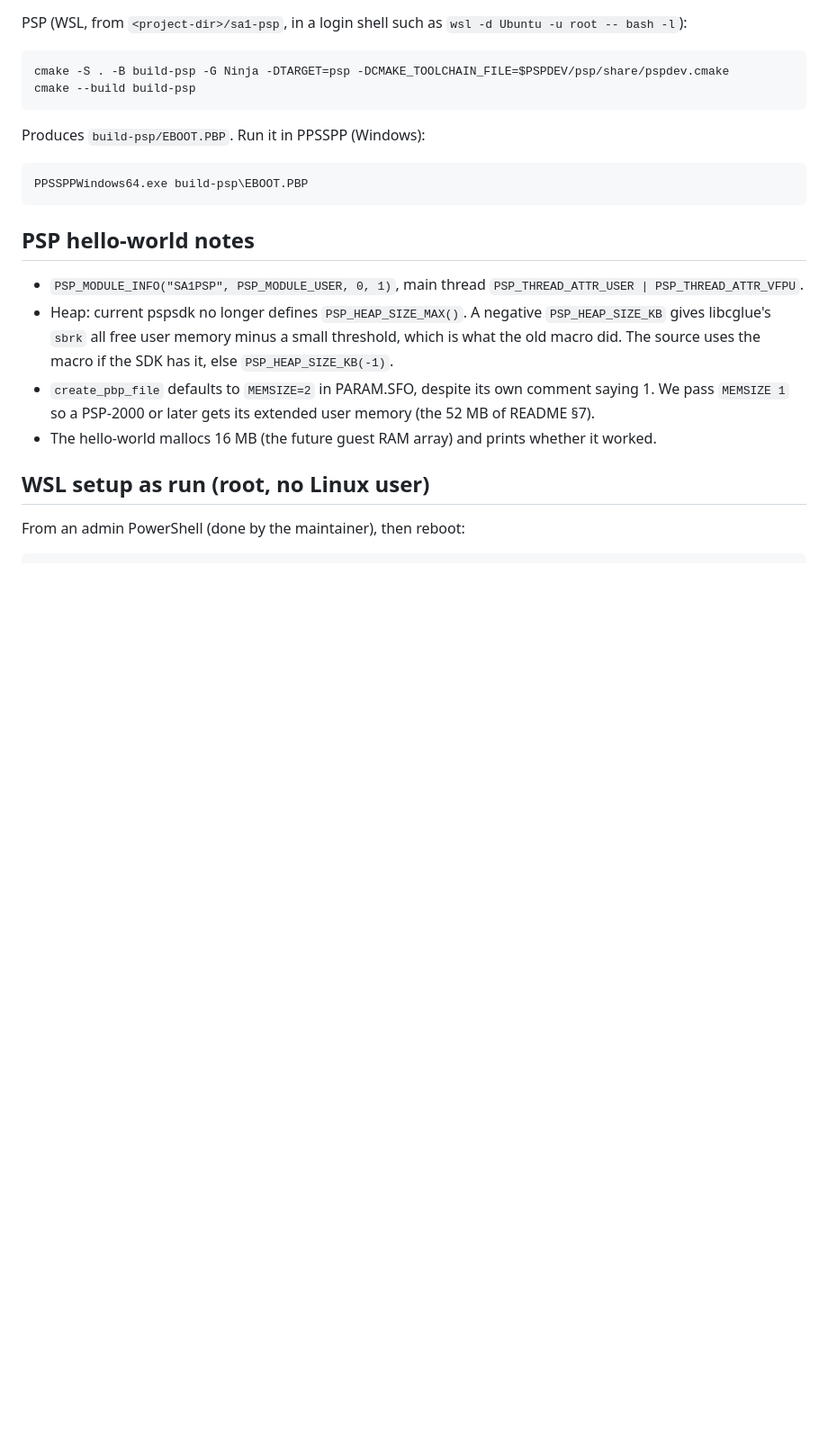
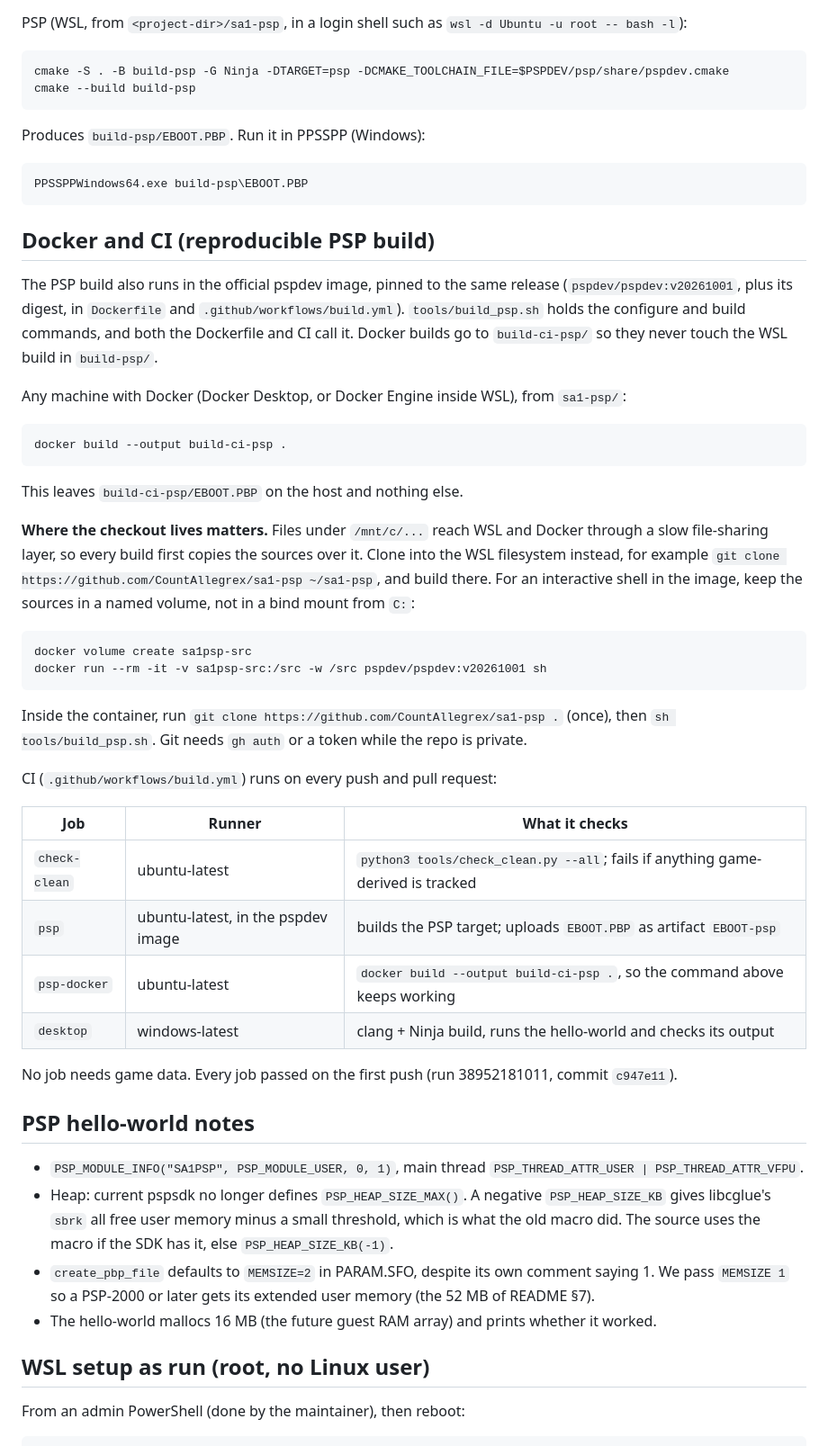
Before and after one commit to countallegrex/sa1-psp, a Markdown page: docs/m-1-toolchain.md, the part around the change. Shown at 90% size. Rendered like a GitHub page; blank space fills up the shorter version.

Commit message:
docs: Docker and CI section in m-1-toolchain.md
How to run the pinned pspdev build locally with Docker (checkout on the
WSL filesystem or a named volume, not a /mnt/c bind mount) and what each
CI job checks.

Co-Authored-By: Claude Opus 5.5 <noreply@anthropic.com>

````diff
--- a/docs/m-1-toolchain.md
+++ b/docs/m-1-toolchain.md
@@ -70,6 +70,51 @@ Produces `build-psp/EBOOT.PBP`. Run it in PPSSPP (Windows):
 PPSSPPWindows64.exe build-psp\EBOOT.PBP
 ```
 
+## Docker and CI (reproducible PSP build)
+
+The PSP build also runs in the official pspdev image, pinned to the same
+release (`pspdev/pspdev:v20261001`, plus its digest, in `Dockerfile` and
+`.github/workflows/build.yml`). `tools/build_psp.sh` holds the configure and
+build commands, and both the Dockerfile and CI call it. Docker builds go to
+`build-ci-psp/` so they never touch the WSL build in `build-psp/`.
+
+Any machine with Docker (Docker Desktop, or Docker Engine inside WSL), from
+`sa1-psp/`:
+
+```
+docker build --output build-ci-psp .
+```
+
+This leaves `build-ci-psp/EBOOT.PBP` on the host and nothing else.
+
+**Where the checkout lives matters.** Files under `/mnt/c/...` reach WSL and
+Docker through a slow file-sharing layer, so every build first copies the
+sources over it. Clone into the WSL filesystem instead, for example
+`git clone https://github.com/CountAllegrex/sa1-psp ~/sa1-psp`, and build
+there. For an interactive shell in the image, keep the sources in a named
+volume, not in a bind mount from `C:`:
+
+```
+docker volume create sa1psp-src
+docker run --rm -it -v sa1psp-src:/src -w /src pspdev/pspdev:v20261001 sh
+```
+
+Inside the container, run `git clone https://github.com/CountAllegrex/sa1-psp .`
+(once), then `sh tools/build_psp.sh`. Git needs `gh auth` or a token while
+the repo is private.
+
+CI (`.github/workflows/build.yml`) runs on every push and pull request:
+
+| Job | Runner | What it checks |
+|---|---|---|
+| `check-clean` | ubuntu-latest | `python3 tools/check_clean.py --all`; fails if anything game-derived is tracked |
+| `psp` | ubuntu-latest, in the pspdev image | builds the PSP target; uploads `EBOOT.PBP` as artifact `EBOOT-psp` |
+| `psp-docker` | ubuntu-latest | `docker build --output build-ci-psp .`, so the command above keeps working |
+| `desktop` | windows-latest | clang + Ninja build, runs the hello-world and checks its output |
+
+No job needs game data. Every job passed on the first push (run
+38952181011, commit `c947e11`).
+
 ## PSP hello-world notes
 
 - `PSP_MODULE_INFO("SA1PSP", PSP_MODULE_USER, 0, 1)`, main thread
````
